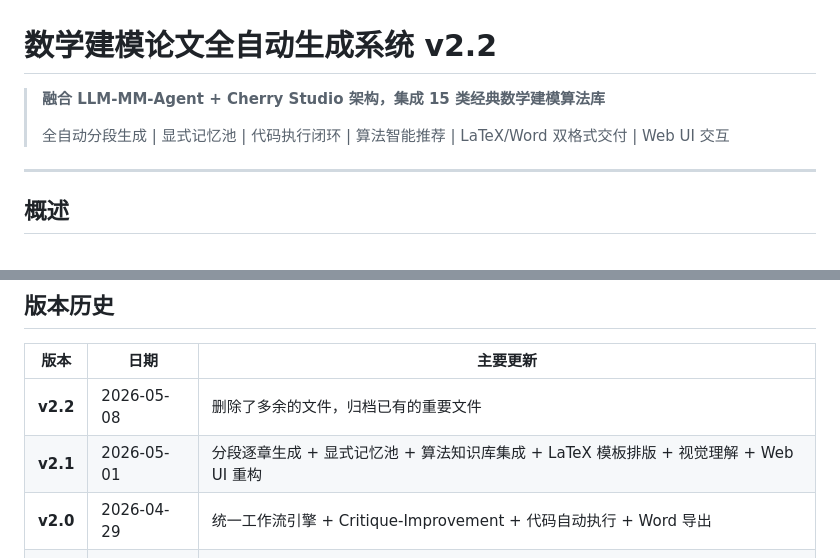
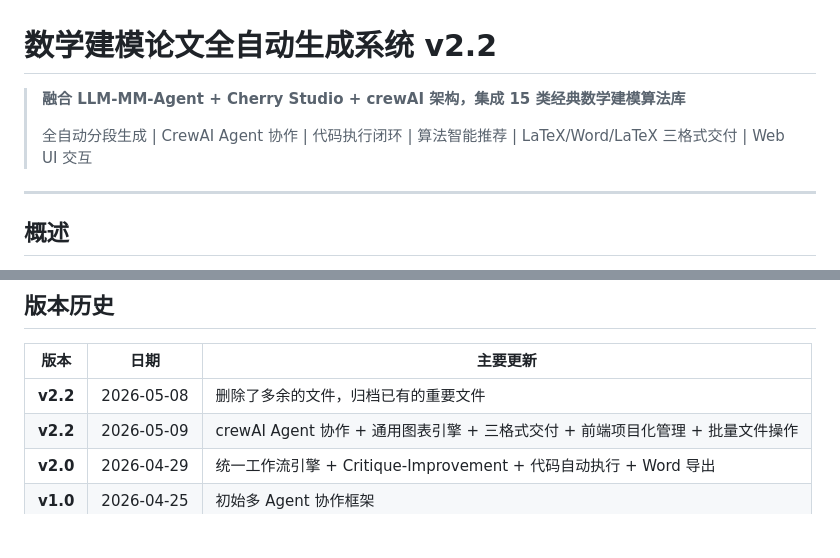
Before and after one commit to haitanghuaweimianTom/LabAgent-MutiAgentSystem, a Markdown page: README.md, 2 parts joined by grey strips. GitHub-like rendering; blank space fills up the shorter version.

Commit message:
docs: update README and technical docs for v2.2 (crewAI, charts, frontend)

```diff
--- a/README.md
+++ b/README.md
@@ -1,8 +1,8 @@
 # 数学建模论文全自动生成系统 v2.2
 
-> **融合 LLM-MM-Agent + Cherry Studio 架构，集成 15 类经典数学建模算法库**
+> **融合 LLM-MM-Agent + Cherry Studio + crewAI 架构，集成 15 类经典数学建模算法库**
 >
-> 全自动分段生成 | 显式记忆池 | 代码执行闭环 | 算法智能推荐 | LaTeX/Word 双格式交付 | Web UI 交互
+> 全自动分段生成 | CrewAI Agent 协作 | 代码执行闭环 | 算法智能推荐 | LaTeX/Word/LaTeX 三格式交付 | Web UI 交互
 
 ---
 
@@ -481,7 +481,7 @@ MathModel-MutiAgentSystem/
 | 版本 | 日期 | 主要更新 |
 |------|------|----------|
 | **v2.2** | 2026-05-08 | 删除了多余的文件，归档已有的重要文件|
-| **v2.1** | 2026-05-01 | 分段逐章生成 + 显式记忆池 + 算法知识库集成 + LaTeX 模板排版 + 视觉理解 + Web UI 重构 |
+| **v2.2** | 2026-05-09 | crewAI Agent 协作 + 通用图表引擎 + 三格式交付 + 前端项目化管理 + 批量文件操作 |
 | **v2.0** | 2026-04-29 | 统一工作流引擎 + Critique-Improvement + 代码自动执行 + Word 导出 |
 | **v1.0** | 2026-04-25 | 初始多 Agent 协作框架 |
 
```
Also changed, not shown: 技术说明文档.md (+23 -11 lines).
